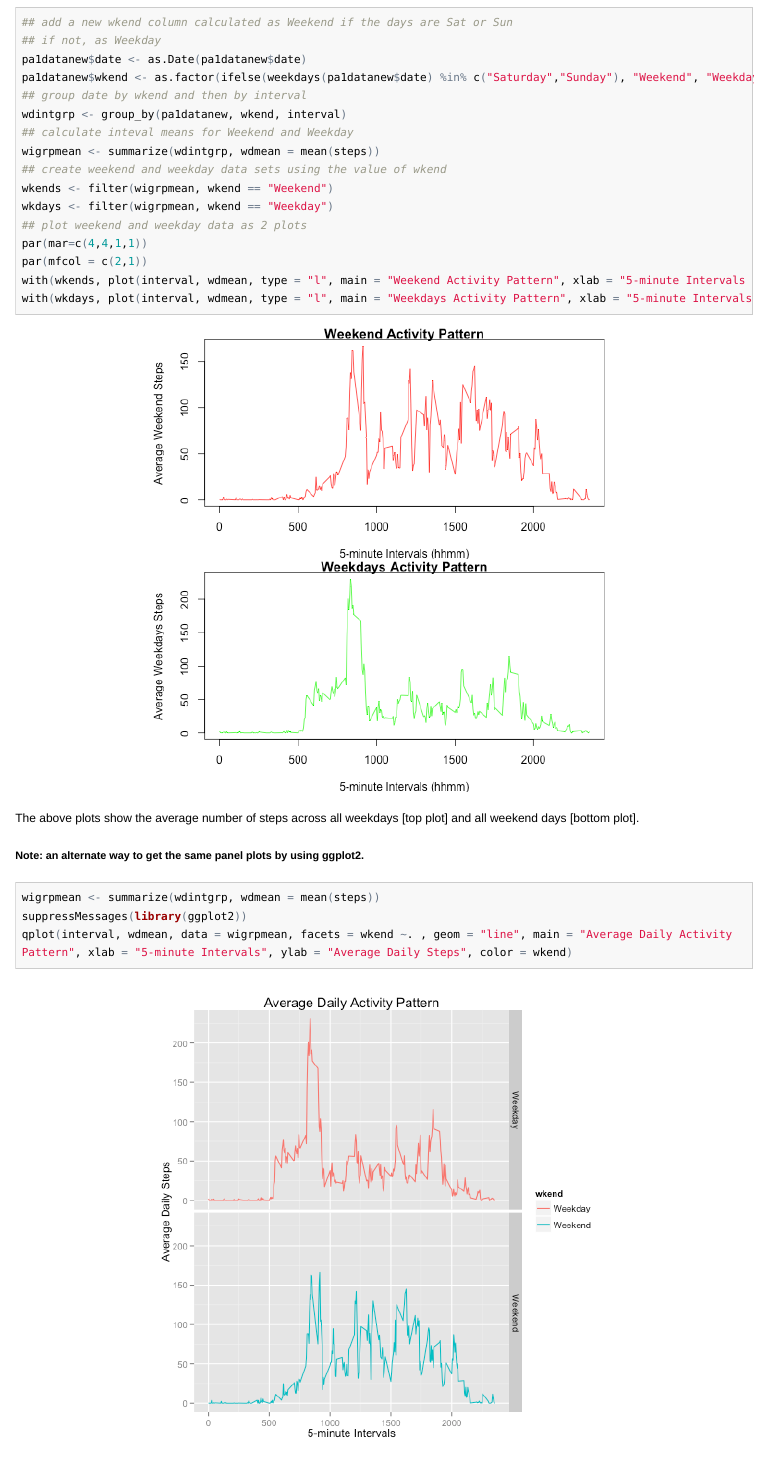
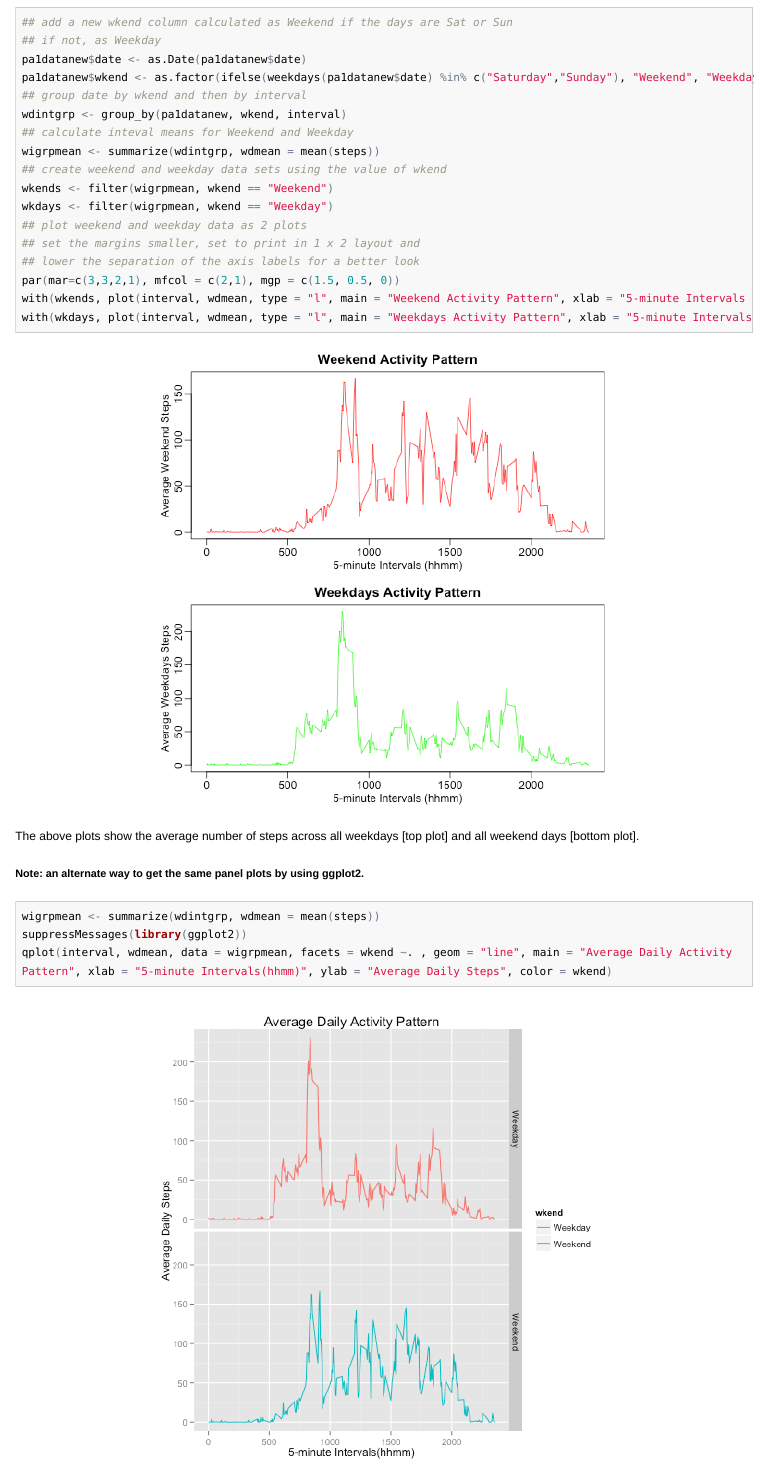
Before and after one commit to psvish/ReproducibleRes, an R Markdown document (PA1_template.Rmd): the page in a window 1100 px wide, from 3250 px down. The pictures show the output file PA1_template.html that the author committed with the source, opened offline; long lines of code are wrapped.

Commit message:
Revised submission Oct 12
Cleaned up some text, plots.

````diff
--- a/PA1_template.Rmd
+++ b/PA1_template.Rmd
@@ -100,8 +100,9 @@ wigrpmean <- summarize(wdintgrp, wdmean = mean(steps))
 wkends <- filter(wigrpmean, wkend == "Weekend")
 wkdays <- filter(wigrpmean, wkend == "Weekday")
 ## plot weekend and weekday data as 2 plots
-par(mar=c(4,4,1,1))
-par(mfcol = c(2,1))
+## set the margins smaller, set to print in 1 x 2 layout and
+## lower the separation of the axis labels for a better look
+par(mar=c(3,3,2,1), mfcol = c(2,1), mgp = c(1.5, 0.5, 0))
 with(wkends, plot(interval, wdmean, type = "l", main = "Weekend Activity Pattern", xlab = "5-minute Intervals (hhmm)", ylab = "Average Weekend Steps", col = "red"))
 with(wkdays, plot(interval, wdmean, type = "l", main = "Weekdays Activity Pattern", xlab = "5-minute Intervals (hhmm)", ylab = "Average Weekdays Steps", col = "green"))
 ```
@@ -113,5 +114,5 @@ The above plots show the average number of steps across all weekdays [top plot]
 ```{r altplot}
 wigrpmean <- summarize(wdintgrp, wdmean = mean(steps))
 suppressMessages(library(ggplot2))
-qplot(interval, wdmean, data = wigrpmean, facets = wkend ~. , geom = "line", main = "Average Daily Activity Pattern", xlab = "5-minute Intervals", ylab = "Average Daily Steps", color = wkend)
+qplot(interval, wdmean, data = wigrpmean, facets = wkend ~. , geom = "line", main = "Average Daily Activity Pattern", xlab = "5-minute Intervals(hhmm)", ylab = "Average Daily Steps", color = wkend)
 ```
````
Also changed, not shown: PA1_template.html, PA1_template.md, figure/altplot-1.png, figure/wdaypat-1.png.
